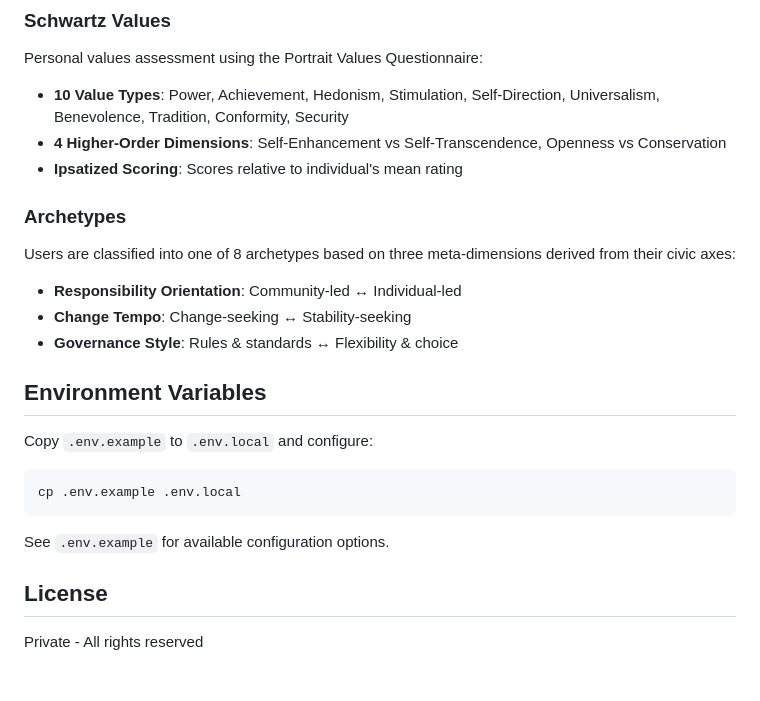
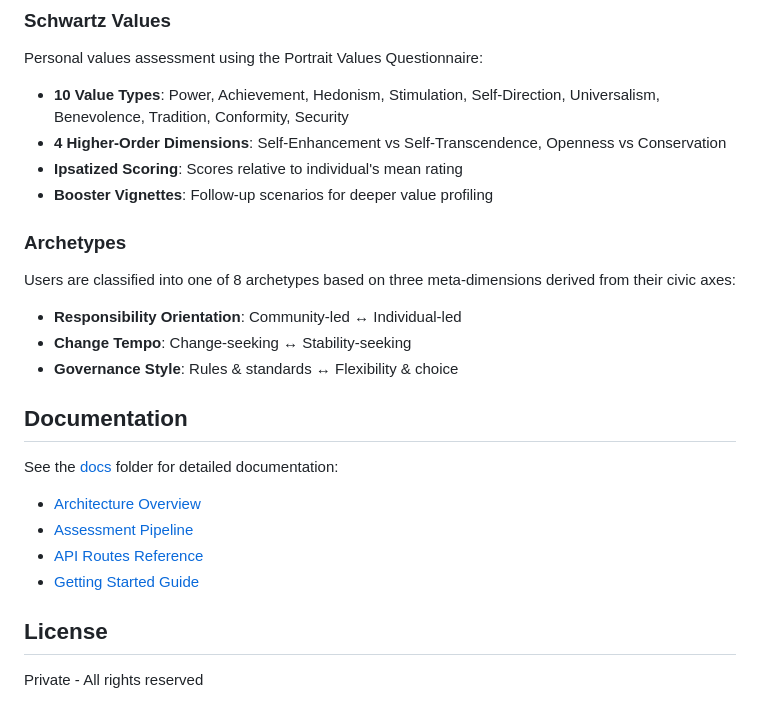
Before and after one commit to Humanity-Unleashed/Ballot-Builder-Prototype, a Markdown page: README.md, the part around one of its changes. Drawn GitHub-style; blank space fills up the shorter version.

````diff
--- a/README.md
+++ b/README.md
@@ -135,6 +183,7 @@ Personal values assessment using the Portrait Values Questionnaire:
 - **10 Value Types**: Power, Achievement, Hedonism, Stimulation, Self-Direction, Universalism, Benevolence, Tradition, Conformity, Security
 - **4 Higher-Order Dimensions**: Self-Enhancement vs Self-Transcendence, Openness vs Conservation
 - **Ipsatized Scoring**: Scores relative to individual's mean rating
+- **Booster Vignettes**: Follow-up scenarios for deeper value profiling
 
 ### Archetypes
 
@@ -143,15 +192,14 @@ Users are classified into one of 8 archetypes based on three meta-dimensions der
 - **Change Tempo**: Change-seeking ↔ Stability-seeking
 - **Governance Style**: Rules & standards ↔ Flexibility & choice
 
-## Environment Variables
+## Documentation
 
-Copy `.env.example` to `.env.local` and configure:
+See the [docs](./docs) folder for detailed documentation:
 
-```bash
-cp .env.example .env.local
-```
-
-See `.env.example` for available configuration options.
+- [Architecture Overview](./docs/ARCHITECTURE.md)
+- [Assessment Pipeline](./docs/ASSESSMENT_PIPELINE.md)
+- [API Routes Reference](./docs/API_ROUTES.md)
+- [Getting Started Guide](./docs/GETTING_STARTED.md)
 
 ## License
 
````
Also changed, not shown: other parts of README.md (+123 -75 lines).
